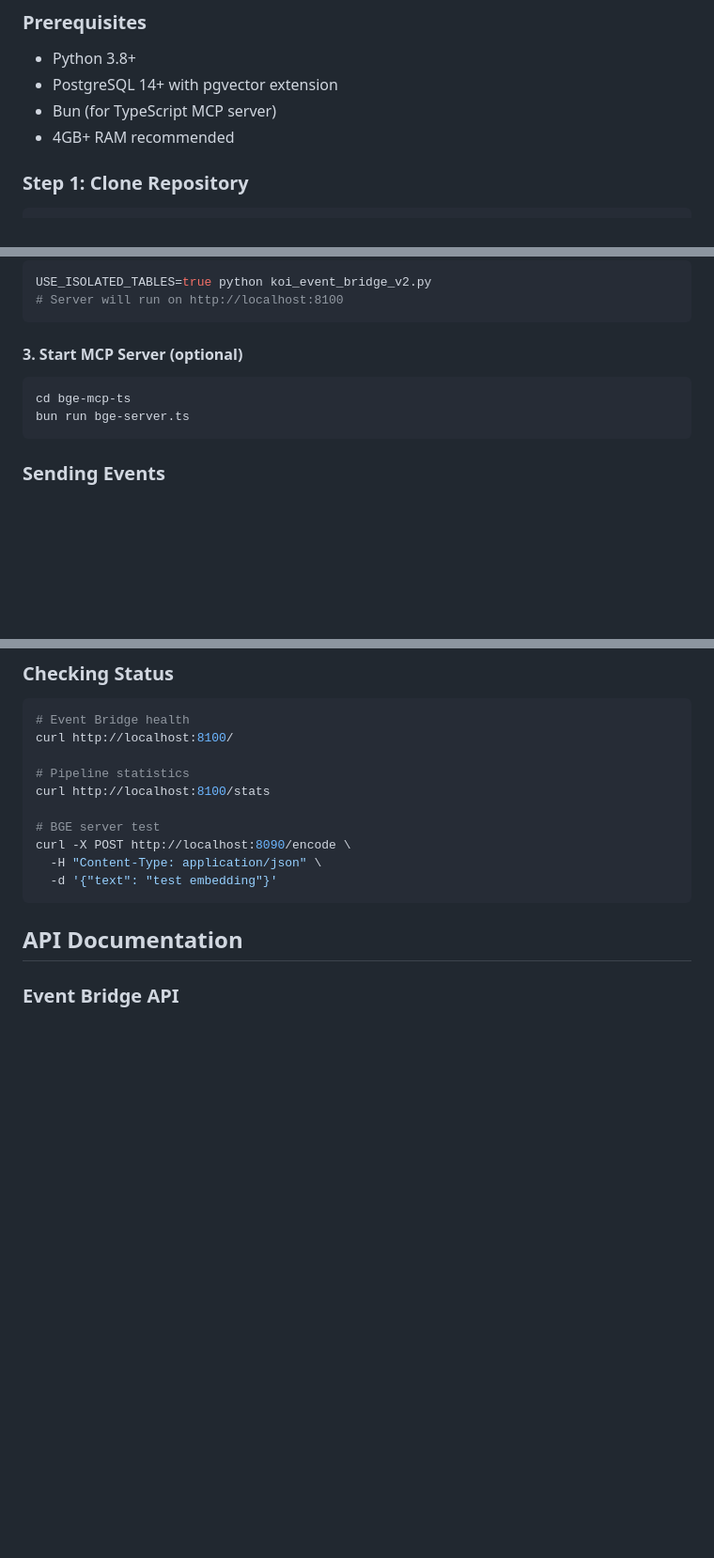
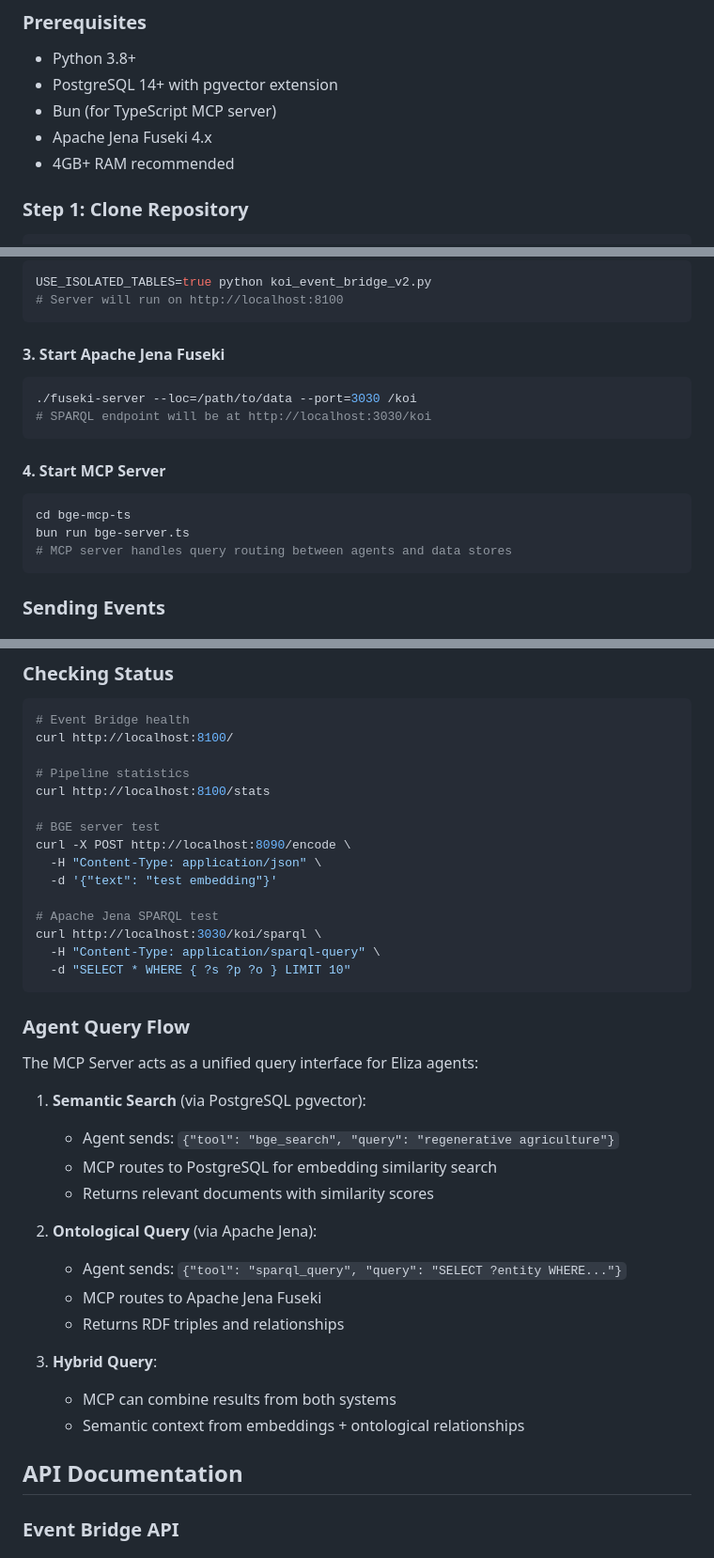
Before and after one commit to gaiaaiagent/koi-processor, a Markdown page: README.md, 3 parts joined by grey strips. Shown at 94% size. GitHub-like rendering; blank space fills up the shorter version.

````diff
--- a/README.md
+++ b/README.md
@@ -87,6 +105,7 @@ The KOI Processor is the central processing hub of the Knowledge Organization In
 - Python 3.8+
 - PostgreSQL 14+ with pgvector extension
 - Bun (for TypeScript MCP server)
+- Apache Jena Fuseki 4.x
 - 4GB+ RAM recommended
 
 ### Step 1: Clone Repository
@@ -177,10 +211,17 @@ USE_ISOLATED_TABLES=true python koi_event_bridge_v2.py
 # Server will run on http://localhost:8100
 ```
 
-#### 3. Start MCP Server (optional)
+#### 3. Start Apache Jena Fuseki
+```bash
+./fuseki-server --loc=/path/to/data --port=3030 /koi
+# SPARQL endpoint will be at http://localhost:3030/koi
+```
+
+#### 4. Start MCP Server
 ```bash
 cd bge-mcp-ts
 bun run bge-server.ts
+# MCP server handles query routing between agents and data stores
 ```
 
 ### Sending Events
@@ -246,7 +287,30 @@ curl http://localhost:8100/stats
 curl -X POST http://localhost:8090/encode \
   -H "Content-Type: application/json" \
   -d '{"text": "test embedding"}'
+
+# Apache Jena SPARQL test
+curl http://localhost:3030/koi/sparql \
+  -H "Content-Type: application/sparql-query" \
+  -d "SELECT * WHERE { ?s ?p ?o } LIMIT 10"
 ```
+
+### Agent Query Flow
+
+The MCP Server acts as a unified query interface for Eliza agents:
+
+1. **Semantic Search** (via PostgreSQL pgvector):
+   - Agent sends: `{"tool": "bge_search", "query": "regenerative agriculture"}`
+   - MCP routes to PostgreSQL for embedding similarity search
+   - Returns relevant documents with similarity scores
+
+2. **Ontological Query** (via Apache Jena):
+   - Agent sends: `{"tool": "sparql_query", "query": "SELECT ?entity WHERE..."}`
+   - MCP routes to Apache Jena Fuseki
+   - Returns RDF triples and relationships
+
+3. **Hybrid Query**:
+   - MCP can combine results from both systems
+   - Semantic context from embeddings + ontological relationships
 
 ## API Documentation
 
````
Also changed, not shown: other parts of README.md (+39 -6 lines).
